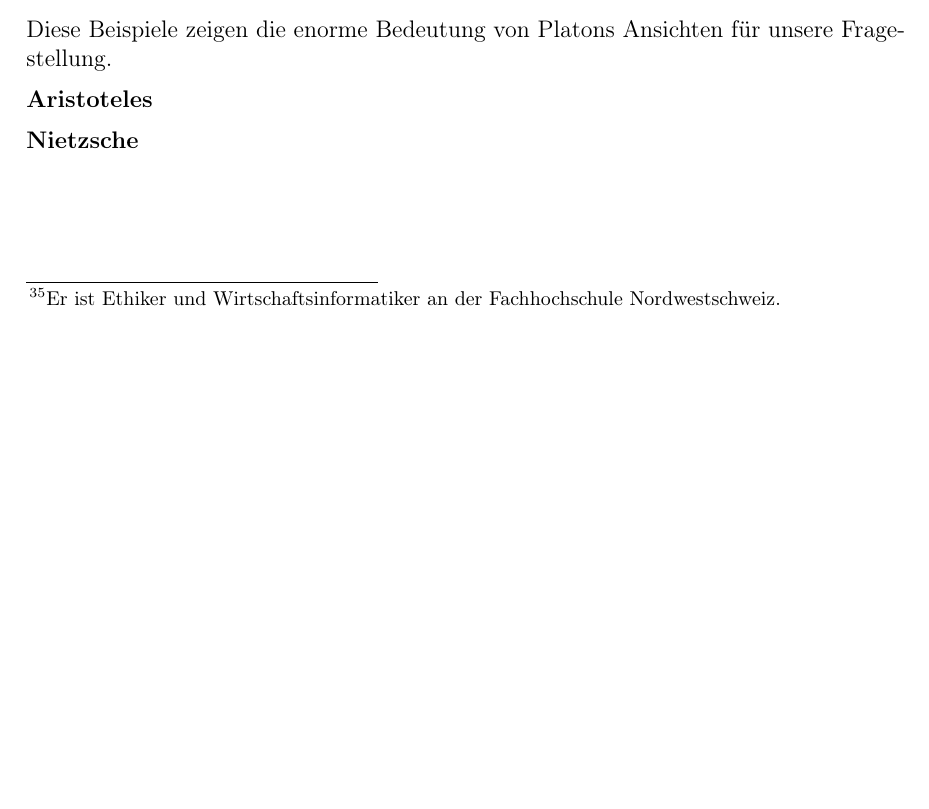
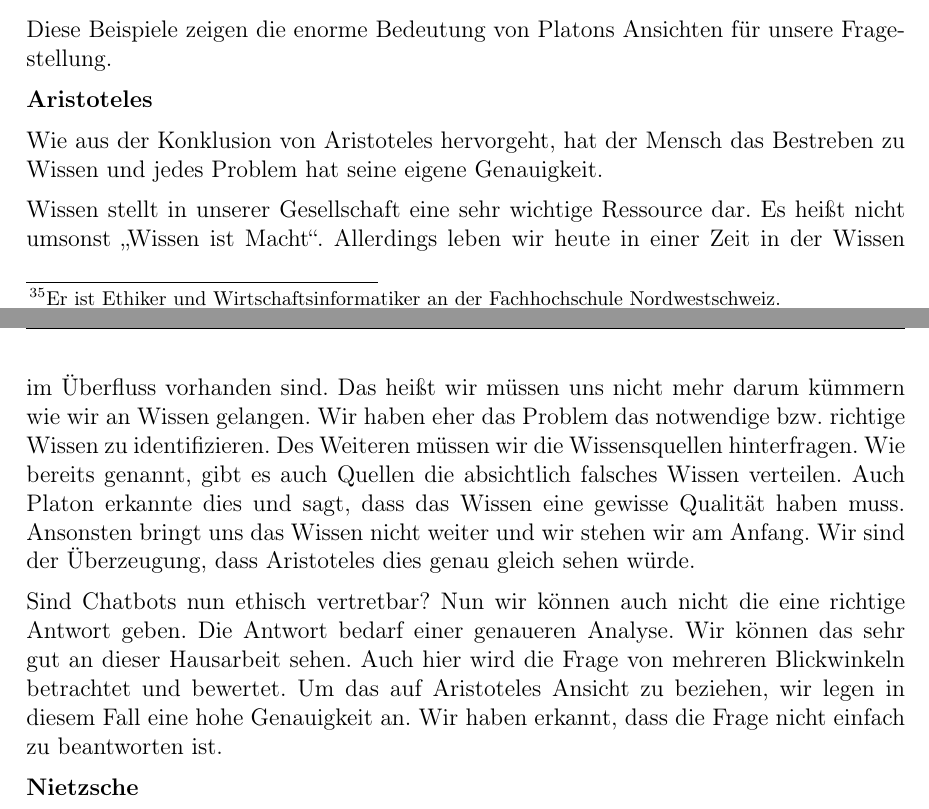
Before and after one commit to Fewa93/Berufsethik, a LaTeX paper (Hausarbeit/00_Berufsethik_Projekt.tex, which reads Hausarbeit/09_Abwaegung.tex): part of page 22 of 27 before the commit and two parts of pages 22 and 23 of 28 after it, the two joined at a grey line, cut so that both start at the same text, the shorter picture padded with empty space. Compiled offline with pdfLaTeX.

Commit message:
Aris Abwägung

```diff
--- a/Hausarbeit/09_Abwaegung.tex
+++ b/Hausarbeit/09_Abwaegung.tex
@@ -76,6 +76,12 @@ Diese Beispiele zeigen die enorme Bedeutung von Platons Ansichten für unsere Fr
 
 \textbf{Aristoteles}
 
+Wie aus der Konklusion von Aristoteles hervorgeht, hat der Mensch das Bestreben zu Wissen und jedes Problem hat seine eigene Genauigkeit.
+
+Wissen stellt in unserer Gesellschaft eine sehr wichtige Ressource dar. Es heißt nicht umsonst \glqq Wissen ist Macht\grqq. Allerdings leben wir heute in einer Zeit in der Wissen im Überfluss vorhanden sind. Das heißt wir müssen uns nicht mehr darum kümmern wie wir an Wissen gelangen. Wir haben eher das Problem das notwendige bzw. richtige Wissen zu identifizieren. Des Weiteren müssen wir die Wissensquellen hinterfragen. Wie bereits genannt, gibt es auch Quellen die absichtlich falsches Wissen verteilen. Auch Platon erkannte dies und sagt, dass das Wissen eine gewisse Qualität haben muss. Ansonsten bringt uns das Wissen nicht weiter und wir stehen wir am Anfang. Wir sind der Überzeugung, dass Aristoteles dies genau gleich sehen würde.
+
+Sind Chatbots nun ethisch vertretbar? Nun wir können auch nicht die eine richtige Antwort geben. Die Antwort bedarf einer genaueren Analyse. Wir können das sehr gut an dieser Hausarbeit sehen. Auch hier wird die Frage von mehreren Blickwinkeln betrachtet und bewertet. Um das auf Aristoteles Ansicht zu beziehen, wir legen in diesem Fall eine hohe Genauigkeit an. Wir haben erkannt, dass die Frage nicht einfach zu beantworten ist.
+
 
 % 1) Konklusion Zusammengefasst%
 
```
Also changed, not shown: Hausarbeit/00_Berufsethik_Projekt.pdf.
